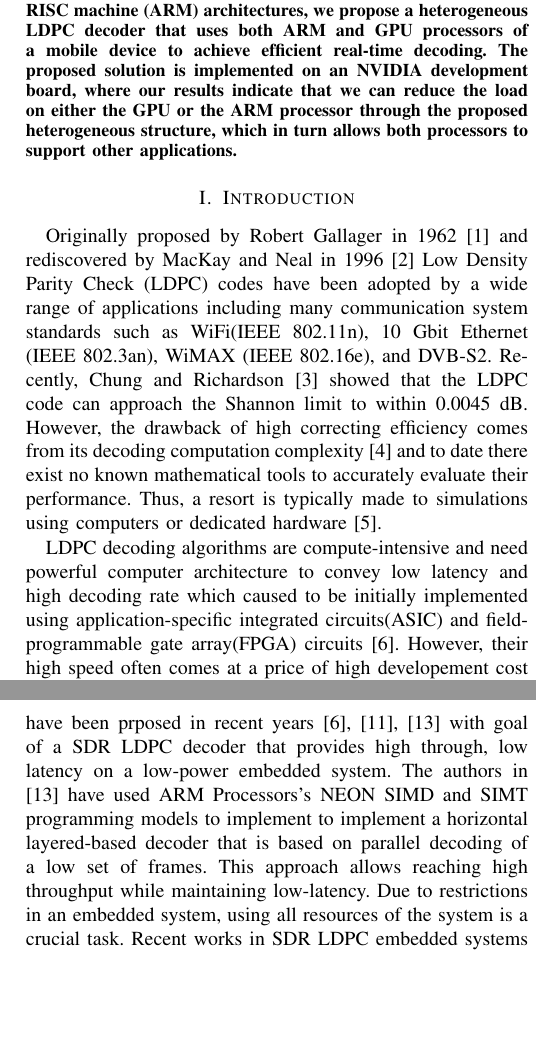
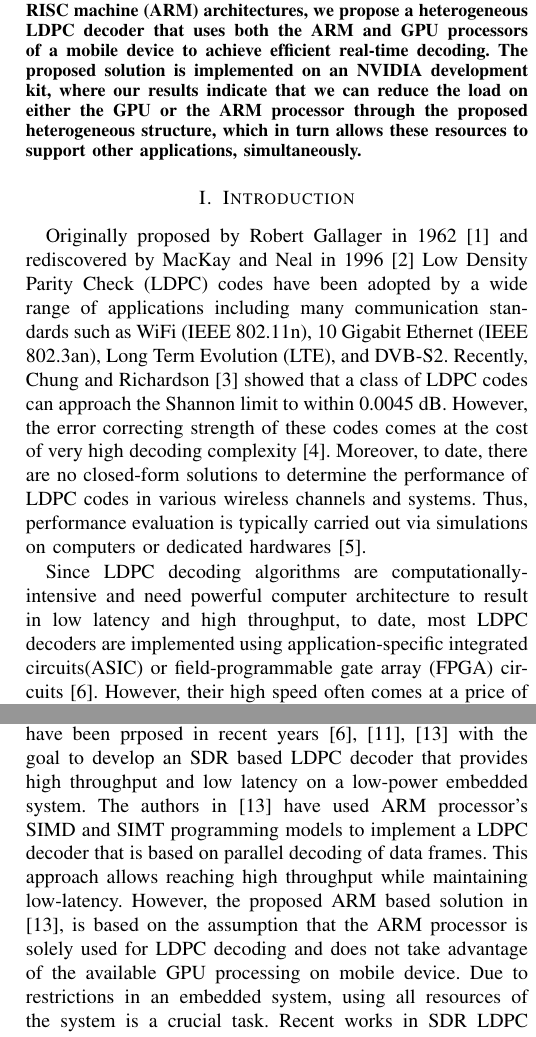
Before and after one commit to boiseHPSim/ldpcGpuTegra, a LaTeX paper (paper/ldpcGpuTegra.tex): two parts of the columns of pages 1 and 2 of 3, joined at a grey line, cut so that both start at the same text, the shorter picture padded with empty space. Compiled offline with pdfLaTeX; a missing font is replaced by an installed copy or a similar font; a LaTeX package or settings file that is missing is left out.

Commit message:
working on Hani's comments

```diff
--- a/paper/ldpcGpuTegra.tex
+++ b/paper/ldpcGpuTegra.tex
@@ -100,7 +100,7 @@ Email: hanimehrpouyan@boisestate.edu}
 \begin{abstract}
 
 
-Low density parity check (LDPC) codes have been extensively applied in mobile communication systems due to their excellent error correcting capabilities. However, their wide adoption has been hindered by the high complexity of the LDPC decoder. Although to date, dedicated hardware has been used to implement low latency LDPC decoders, recent advancements in the architecture of mobile processors has made it possible to develop software solutions. Here, unlike prior solutions that are based on either graphic processing units (GPUs) or advanced RISC machine (ARM) architectures, we propose a heterogeneous LDPC decoder that uses both ARM and GPU processors of a mobile device to achieve efficient real-time decoding. The proposed solution is implemented on an NVIDIA development board, where our results indicate that we can reduce the load on either the GPU or the ARM processor through the proposed heterogeneous structure, which in turn allows both processors to support other applications.
+Low density parity check (LDPC) codes have been extensively applied in mobile communication systems due to their excellent error correcting capabilities. However, their wide adoption has been hindered by the high complexity of the LDPC decoder. Although to date, dedicated hardware has been used to implement low latency LDPC decoders, recent advancements in the architecture of mobile processors has made it possible to develop software solutions. Here, unlike prior solutions that are based on either graphic processing units (GPUs) or advanced RISC machine (ARM) architectures, we propose a heterogeneous LDPC decoder that uses both the ARM and GPU processors of a mobile device to achieve efficient real-time decoding. The proposed solution is implemented on an NVIDIA development kit, where our results indicate that we can reduce the load on either the GPU or the ARM processor through the proposed heterogeneous structure, which in turn allows these resources to support other applications, simultaneously.
 
 %Low density parity check (LDPC) codes have been extensively applied in mobile communication systems due to their excellent error correcting capabilities. However, their wide adoption has been hindered by the high complexity of the LDPC decoder. Although to date, dedicated hardware has been used to implement low latency LDPC decoders, recent advancements in the architecture of mobile processors has made it possible to develop software solutions.
 %Hence, there has been significant effort to develop low latency LDPC decoders via algorithm optimization and parallel implementation.
@@ -134,23 +134,19 @@ Low density parity check (LDPC) codes have been extensively applied in mobile co
 \section{Introduction}
 % no \IEEEPARstart
 % LDPC , Usages, Complexity
-Originally proposed by Robert Gallager in 1962 \cite{art_gallager} and rediscovered by MacKay and Neal in 1996 \cite{art_macKay} Low Density Parity Check (LDPC) codes have been adopted by a wide range of applications including many communication system standards such as WiFi(IEEE 802.11n), 10 Gbit Ethernet (IEEE 802.3an), WiMAX (IEEE 802.16e), and DVB-S2. Recently, Chung and Richardson \cite{art_shannon} showed that the LDPC code can approach the Shannon limit to within 0.0045 dB. However, the drawback of high correcting efficiency comes from its decoding computation complexity \cite{art_ldpc_cpu1} and to date there exist no known mathematical tools to accurately evaluate their performance. Thus, a resort is typically made to simulations using computers or dedicated hardware \cite{art_memory_coalesced}.
+Originally proposed by Robert Gallager in 1962 \cite{art_gallager} and rediscovered by MacKay and Neal in 1996 \cite{art_macKay} Low Density Parity Check (LDPC) codes have been adopted by a wide range of applications including many communication standards such as WiFi (IEEE 802.11n), 10 Gigabit Ethernet (IEEE 802.3an), Long Term Evolution (LTE), and DVB-S2. Recently, Chung and Richardson \cite{art_shannon} showed that a class of LDPC codes can approach the Shannon limit to within 0.0045 dB. However, the error correcting strength of these codes comes at the cost of very high decoding complexity \cite{art_ldpc_cpu1}. Moreover, to date, there are no closed-form solutions to determine the performance of LDPC codes in various wireless channels and systems. Thus, performance evaluation is typically carried out via simulations on computers or dedicated hardwares \cite{art_memory_coalesced}.
 
 % Initial implementation
-LDPC decoding algorithms are compute-intensive and need powerful computer architecture to convey low latency and high decoding rate which caused to be initially implemented using application-specific integrated circuits(ASIC) and field-programmable gate array(FPGA) circuits \cite{art_ldpc_OpenCl_1}. However, their high speed often comes at a price of high developement cost and low programming flexibility \cite{art_convolutional} and it is very challenging to design decoder hardware that supports various standards and multiple data rates \cite{art_cuda_openmp}. On the other hand, iterative LDPC decoding schemes based on the sum-product algorithm (SPA) can fully be parallelized, leading to high-speed decoding \cite{art_shannon}. For these reasons, designers have recently focused on software implementations of LDPC decoders on multi/many-core devicdes \cite{art_massively} to achieve requirements through Software Defined Radio (SDR) Systems.
-
-% Availabe multi-core architectures
-As in terms of multicore architectures, researchers have used CPUs \cite{art_cpu_gpu, art_ldpc_cpu0}, GPUs \cite{art_memory_coalesced, art_massively, art_optimize_0}and ARM \cite{art_ldpc_cpu0, art_neon} architectures to develop high throughput, low latency SDR systems.
+Since LDPC decoding algorithms are computationally-intensive and need powerful computer architecture to result in low latency and high throughput, to date, most LDPC decoders are implemented using application-specific integrated circuits(ASIC) or field-programmable gate array (FPGA) circuits \cite{art_ldpc_OpenCl_1}. However, their high speed often comes at a price of high developement cost and low programming flexibility \cite{art_convolutional} and it is very challenging to design decoder hardware that supports various standards and multiple data rates \cite{art_cuda_openmp}. On the other hand, iterative LDPC decoding schemes based on the sum-product algorithm (SPA) can fully be parallelized, leading to high-speed decoding \cite{art_shannon}. For these reasons, designers have recently focused on software implementations of LDPC decoders on multi/many-core devices \cite{art_massively} to meet the performance requirements of current communication systems through Software Defined Radio (SDR). As in terms of multicore architectures, researchers have used CPUs \cite{art_cpu_gpu, art_ldpc_cpu0}, GPUs \cite{art_memory_coalesced, art_massively, art_optimize_0} and advanced RISC machine (ARM) \cite{art_ldpc_cpu0, art_neon} architectures to develop high throughput, low latency SDRs.
 
 %CPUs
-In microarchitectures, increasing clock frequencies to obtain peorformance has reached a limit, so to hold this increase, other techniques based on parallel processing is being investigated \cite{art_ldpc_cpu1}. Todays' multicore architectures support SIMD (Single Instruction Multiple Data), SPMD(Single Programm Multiple Data) and SIMT(Single Instruction Multiple Threads). The general purpose multicore processors replicate a single core in a homogeneous way, typically with a x86 instruction set, and provide shared memory hardware mechanisms\cite{art_massively}. They can be programmed at a high level by using different software technologies \cite{art_multicore_techs}. OpenMP \cite{art_openMp_book} provides an effective and relatively straightforward approach for programming general-purpose multicores. On the other hand newer microarchitectures are trying to provide larger SIMD units for vector processing like SSE, AVX and AVX2 \cite{art_intel_sse} on Intel Architectures. In \cite{art_ldpc_cpu1}, the authors have used Intel SSE/AVX2 SIMD Units to effieciently implement a high throughput LDPC decoder. In \cite{art_cuda_openmp}, OpenMP is used to generate address patterns with parity check H-matrix.
+In microarchitectures, increasing clock frequencies to obtain faster processing peorformance has reached the limits of silicon based architectures. Hence, to achieve gains in processing performance, other techniques based on parallel processing is being investigated \cite{art_ldpc_cpu1}. Todays' multicore architectures support Single Instruction Multiple Data (SIMD), Single Programm Multiple Data (SPMD) and Single Instruction Multiple Threads (SIMT). The general purpose multicore processors replicate a single core in a homogeneous way, typically with a x86 instruction set, and provide shared memory hardware mechanisms\cite{art_massively}. Such multi-core structures can be programmed at a high level by using different software technologies \cite{art_multicore_techs}. OpenMP \cite{art_openMp_book} provides an effective and relatively straightforward approach for programming general-purpose multicores. On the other hand newer microarchitectures are trying to provide larger SIMD units for vector processing like Streaming SIMD Extensions (SSE), Advanced Vector Extensions (AVX) and AVX2 \cite{art_intel_sse} on Intel Architectures. In \cite{art_ldpc_cpu1}, the authors have used Intel SSE/AVX2 SIMD Units to effieciently implement a high throughput LDPC decoder. In \cite{art_cuda_openmp}, OpenMP is used to generate address patterns with parity check H-matrix.
 
 %GPUs
-Mainly due to the demands for visualization technology in the games industry, the performance of graphics processing units (GPUs) has undergone increasing performances over the last decade. With many cores driven by a considerable memory bandwidth, recent GPUs are targeted for computationally intensive, multithreaded, highly parallel computation, and researchers in high-performance computing fields are applying GPUs to general-purpose applications (GPGPU) \cite{art_gpu_0,art_cuda_openmp, art_memory_coalesced, art_ldpc_OpenCl, art_optimize_0, art_layered1}. They have used Compute Unified Device Architecture (CUDA)
-from NVIDIA \cite{website_cuda} and Open Computing Language (OpenCL) platforms to develop LDPC Decoders.
+Mainly due to the demands for visualization technology in the gaming industry, the performance of graphics processing units (GPUs) has significantly improved over the last decade. With many cores driven by a considerable memory bandwidth, recent GPUs are targeted for solving computationally intensive algorithms in a multithreaded and highly parallel fashion. Hence, researchers in the high-performance computing field are applying GPUs to general-purpose applications (GPGPU) \cite{art_gpu_0,art_cuda_openmp, art_memory_coalesced, art_ldpc_OpenCl, art_optimize_0, art_layered1}. Pertaining to the field of communication, researchers have used Compute Unified Device Architecture (CUDA) from NVIDIA \cite{website_cuda} and Open Computing Language (OpenCL) platforms to develop LDPC decoders on GPUs.
 
 %ARMs and NEON
-Due to large computing capacity of multicore devices, software LDPC decoders have met the required throughputs of communication standards, although power consumption of x86 and GPU devices is incompatible with most of the embedded systems \cite{art_neon}. To solve this issue, ARM-based SDR systems have been prposed in recent years \cite{art_neon, art_ldpc_cpu0, art_ldpc_OpenCl_1} with goal of a SDR LDPC decoder that provides high through, low latency on a low-power embedded system. The authors in \cite{art_neon} have used ARM Processors's NEON SIMD and SIMT programming models to implement to implement a horizontal layered-based decoder that is based on parallel decoding of a low set of frames. This approach allows reaching high throughput while maintaining low-latency. Due to restrictions in an embedded system, using all resources of the system is a crucial task. Recent works in SDR LDPC embedded systems are missing the fact that todays mobile devices have powerful CUDA enabled GPUs. This paper has prposed a new algorithm that exploits ARM NEON SIMD Units and GPU together to reach a high throughput, low latency LDPC decoder. The main specification of the algorithm is that is devides processing task between system's resources.
+Due to large computing capacity of multicore devices, software based LDPC decoders have met the required throughputs of communication standards, although power consumption of x86 and GPU devices is incompatible with most of embedded systems \cite{art_neon}. To solve this issue, ARM-based SDR systems have been prposed in recent years \cite{art_neon, art_ldpc_cpu0, art_ldpc_OpenCl_1} with the goal to develop an SDR based LDPC decoder that provides high throughput and low latency on a low-power embedded system. The authors in \cite{art_neon} have used ARM processor's SIMD and SIMT programming models to implement a LDPC decoder that is based on parallel decoding of data frames. This approach allows reaching high throughput while maintaining low-latency. However, the proposed ARM based solution in \cite{art_neon}, is based on the assumption that the ARM processor is solely used for LDPC decoding and does not take advantage of the available GPU processing on mobile device. Due to restrictions in an embedded system, using all resources of the system is a crucial task. Recent works in SDR LDPC embedded systems are missing the fact that todays mobile devices have powerful CUDA enabled GPUs. This paper has prposed a new algorithm that exploits ARM NEON SIMD Units and GPU together to reach a high throughput, low latency LDPC decoder. The main specification of the algorithm is that is devides processing task between system's resources.
 
 \section{LDPC codes and their Decoding Processes}
 
```
Also changed, not shown: paper/ldpcGpuTegra.pdf, paper/ldpcGpuTegra.tex (2 more changed lines).
